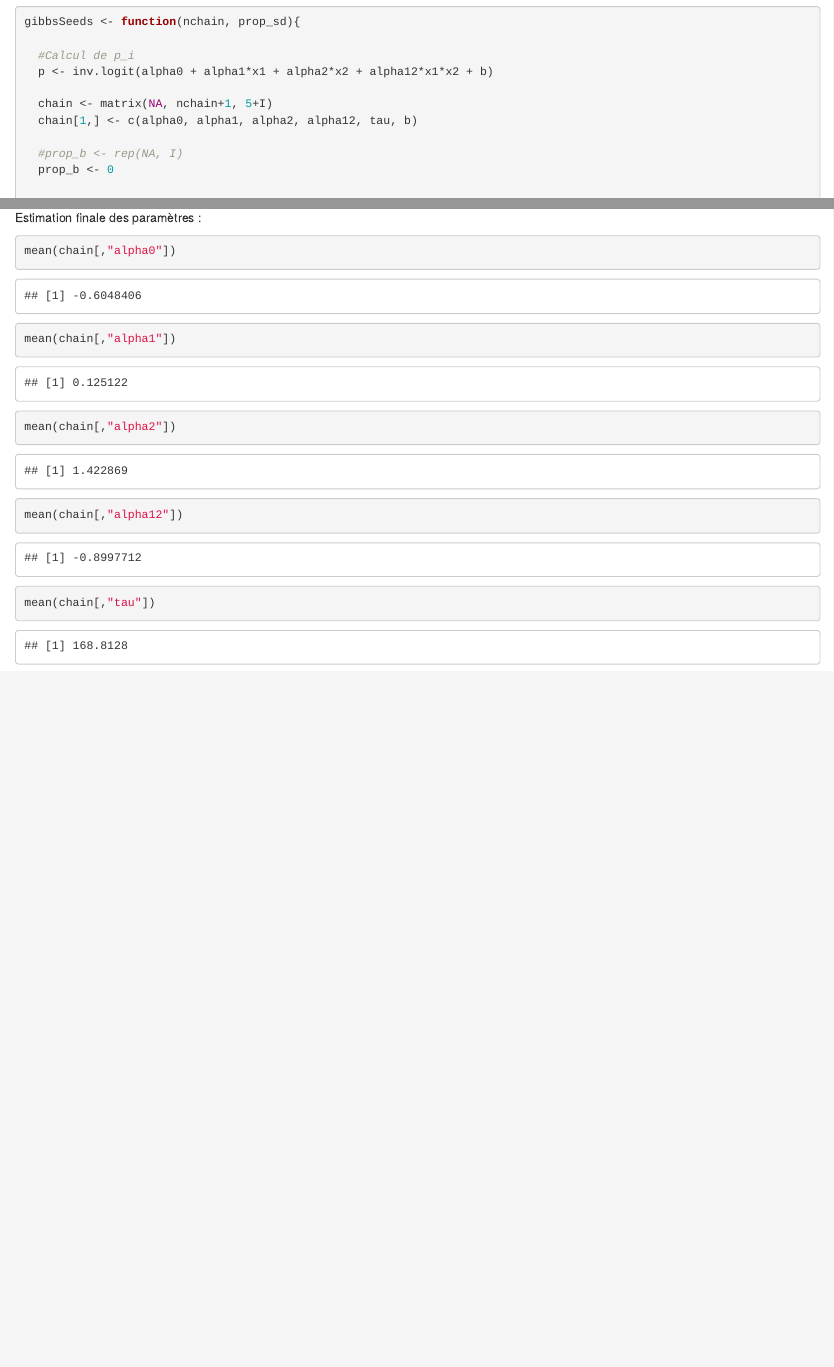
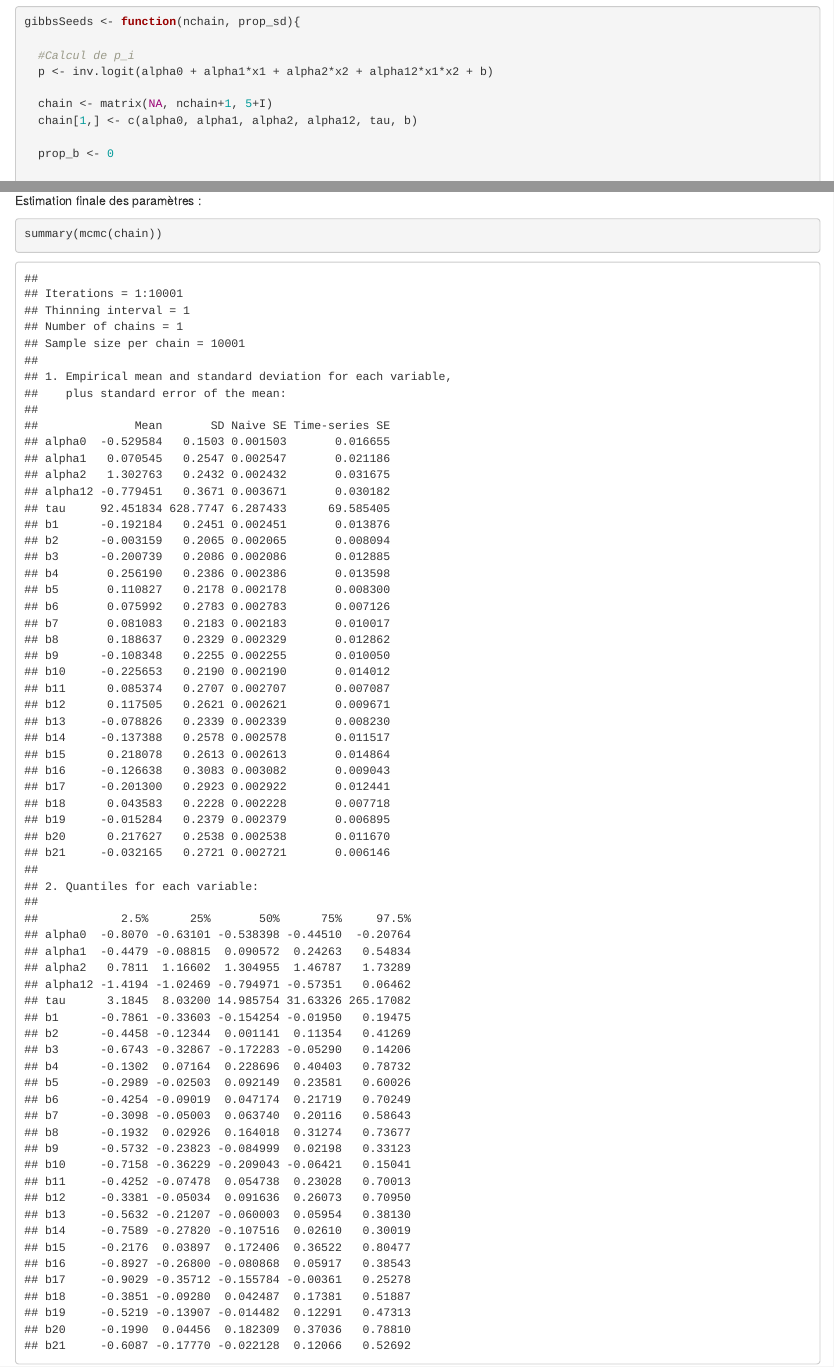
Before and after one commit to MargauxT/Seeds, an R Markdown document (Seeds.Rmd): the page in a window 1100 px wide, from 750 px down, and a second part further down, joined at a grey line. Rendered offline with R 4.5, knitr and Pandoc, with nearby package versions; code that draws random numbers runs with fixed seeds of ours.

Commit message:
Fin code MCMC

````diff
--- a/Seeds.Rmd
+++ b/Seeds.Rmd
@@ -53,7 +53,6 @@ gibbsSeeds <- function(nchain, prop_sd){
   chain <- matrix(NA, nchain+1, 5+I)
   chain[1,] <- c(alpha0, alpha1, alpha2, alpha12, tau, b)
 
-  #prop_b <- rep(NA, I)
   prop_b <- 0
 
   for (i in 1:nchain){
@@ -178,9 +178,5 @@ plot(mcmc(chain))
 Estimation finale des paramètres :
 
 ```{r}
-mean(chain[,"alpha0"])
-mean(chain[,"alpha1"])
-mean(chain[,"alpha2"])
-mean(chain[,"alpha12"])
-mean(chain[,"tau"])
+summary(mcmc(chain))
 ```
````
Also changed, not shown: Seeds.Rmd (1 more changed lines).
